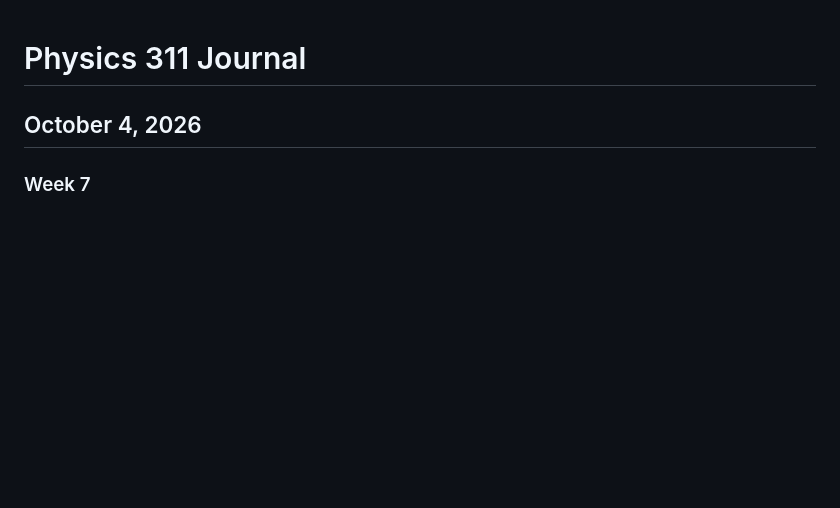
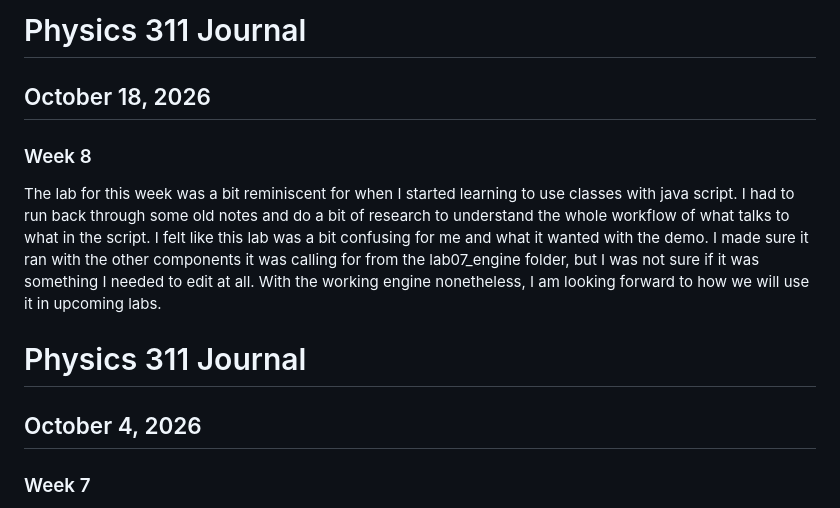
Before and after one commit to MattBaller/phys311, a Markdown page: journal.md, the part around the change. GitHub-like rendering; blank space fills up the shorter version.

Commit message:
Update journal 10/18

```diff
--- a/journal.md
+++ b/journal.md
@@ -1,3 +1,13 @@
+# Physics 311 Journal
+
+## October 18, 2026
+
+### Week 8
+
+The lab for this week was a bit reminiscent for when I started learning to use classes with java script. I had to run back through some old notes and do a bit of research to understand the whole workflow of what talks to what in the script. I felt like this lab was a bit confusing for me and what it wanted with the demo. I made sure it ran with the other components it was calling for from the lab07_engine folder, but I was not sure if it was something I needed to edit at all. With the working engine nonetheless, I am looking forward to how we will use it in upcoming labs.
+
+
+
 # Physics 311 Journal
 
 ## October 4, 2026
```
